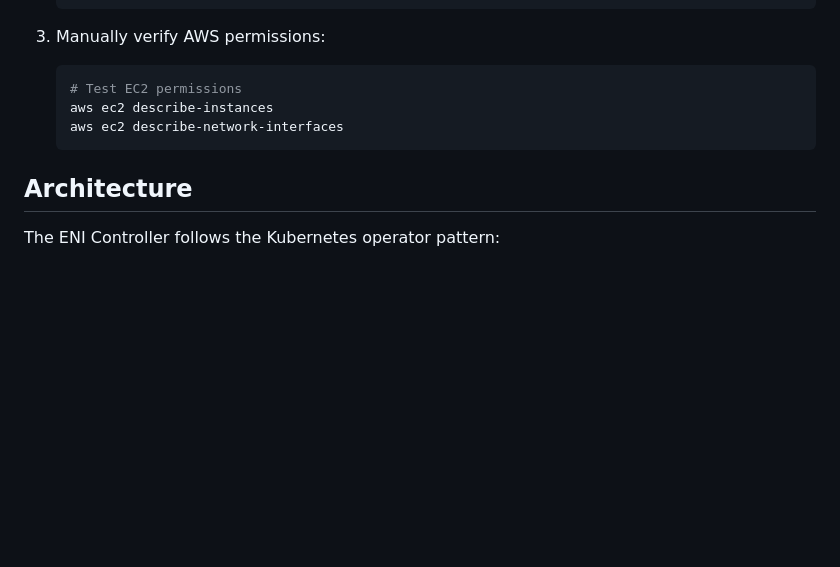
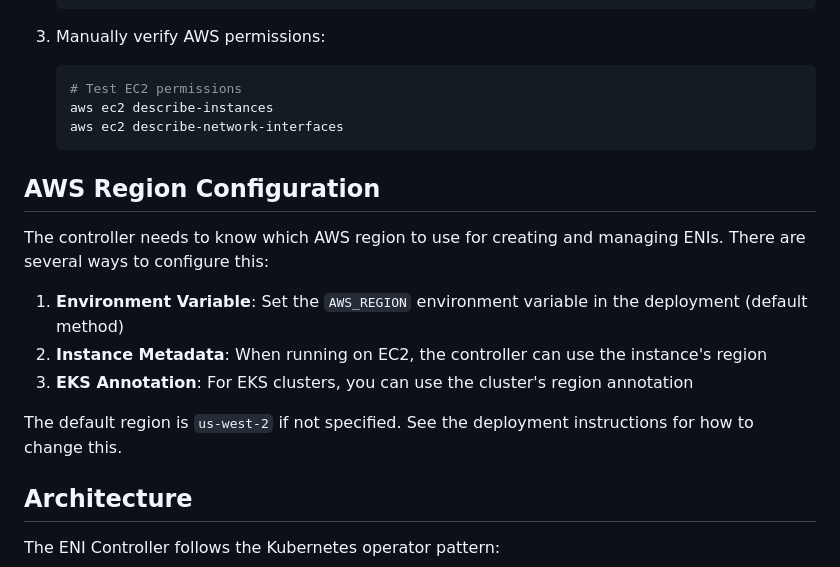
Before and after one commit to johnlam90/aws-multi-eni-controller, a Markdown page: README.md, the part around one of its changes. Rendered like a GitHub page; blank space fills up the shorter version.

````diff
--- a/README.md
+++ b/README.md
@@ -201,6 +283,16 @@ If you prefer to deploy manually:
    aws ec2 describe-network-interfaces
    ```
 
+## AWS Region Configuration
+
+The controller needs to know which AWS region to use for creating and managing ENIs. There are several ways to configure this:
+
+1. **Environment Variable**: Set the `AWS_REGION` environment variable in the deployment (default method)
+2. **Instance Metadata**: When running on EC2, the controller can use the instance's region
+3. **EKS Annotation**: For EKS clusters, you can use the cluster's region annotation
+
+The default region is `us-west-2` if not specified. See the deployment instructions for how to change this.
+
 ## Architecture
 
 The ENI Controller follows the Kubernetes operator pattern:
````
Also changed, not shown: other parts of README.md (+101 -12 lines).
